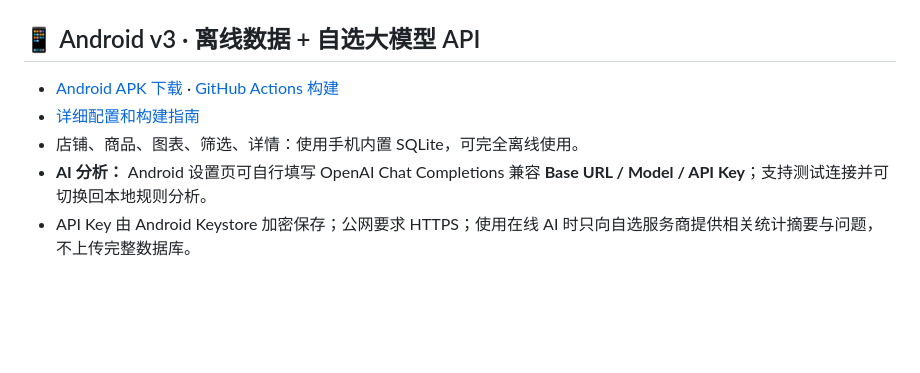
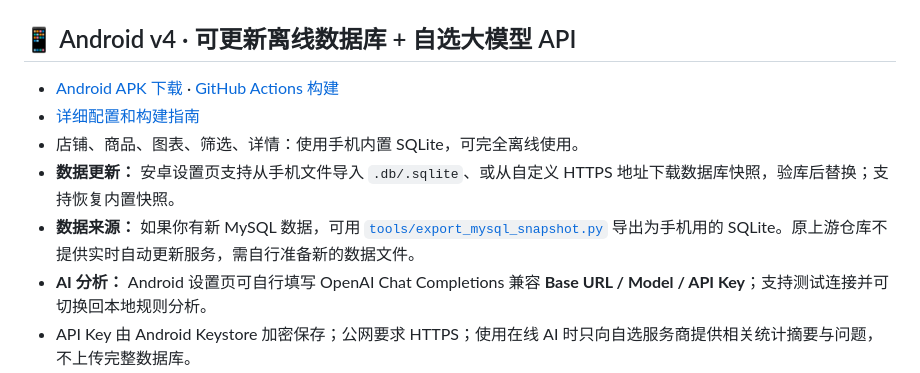
Before and after one commit to qwer654/wzyp-view, a Markdown page: README.md, the part around the change. Rendered like a GitHub page; blank space fills up the shorter version.

Commit message:
README: document Android v4 SQLite database updates and source requirements

```diff
--- a/README.md
+++ b/README.md
@@ -31,11 +31,13 @@
 
 ![设置页](docs/screenshot-settings.png)
 
-## 📱 Android v3 · 离线数据 + 自选大模型 API
+## 📱 Android v4 · 可更新离线数据库 + 自选大模型 API
 
 - [Android APK 下载](../../releases) · [GitHub Actions 构建](../../actions/workflows/android-apk.yml)
 - [详细配置和构建指南](android-app/README.md)
 - 店铺、商品、图表、筛选、详情：使用手机内置 SQLite，可完全离线使用。
+- **数据更新：** 安卓设置页支持从手机文件导入 `.db/.sqlite`、或从自定义 HTTPS 地址下载数据库快照，验库后替换；支持恢复内置快照。
+- **数据来源：** 如果你有新 MySQL 数据，可用 [`tools/export_mysql_snapshot.py`](tools/export_mysql_snapshot.py) 导出为手机用的 SQLite。原上游仓库不提供实时自动更新服务，需自行准备新的数据文件。
 - **AI 分析：** Android 设置页可自行填写 OpenAI Chat Completions 兼容 **Base URL / Model / API Key**；支持测试连接并可切换回本地规则分析。
 - API Key 由 Android Keystore 加密保存；公网要求 HTTPS；使用在线 AI 时只向自选服务商提供相关统计摘要与问题，不上传完整数据库。
 - **注意：** 在线 AI 需要网络；原生 Anthropic/Gemini 等非 OpenAI 兼容协议需网关适配。历史快照不可当作实时商品数据。
```
